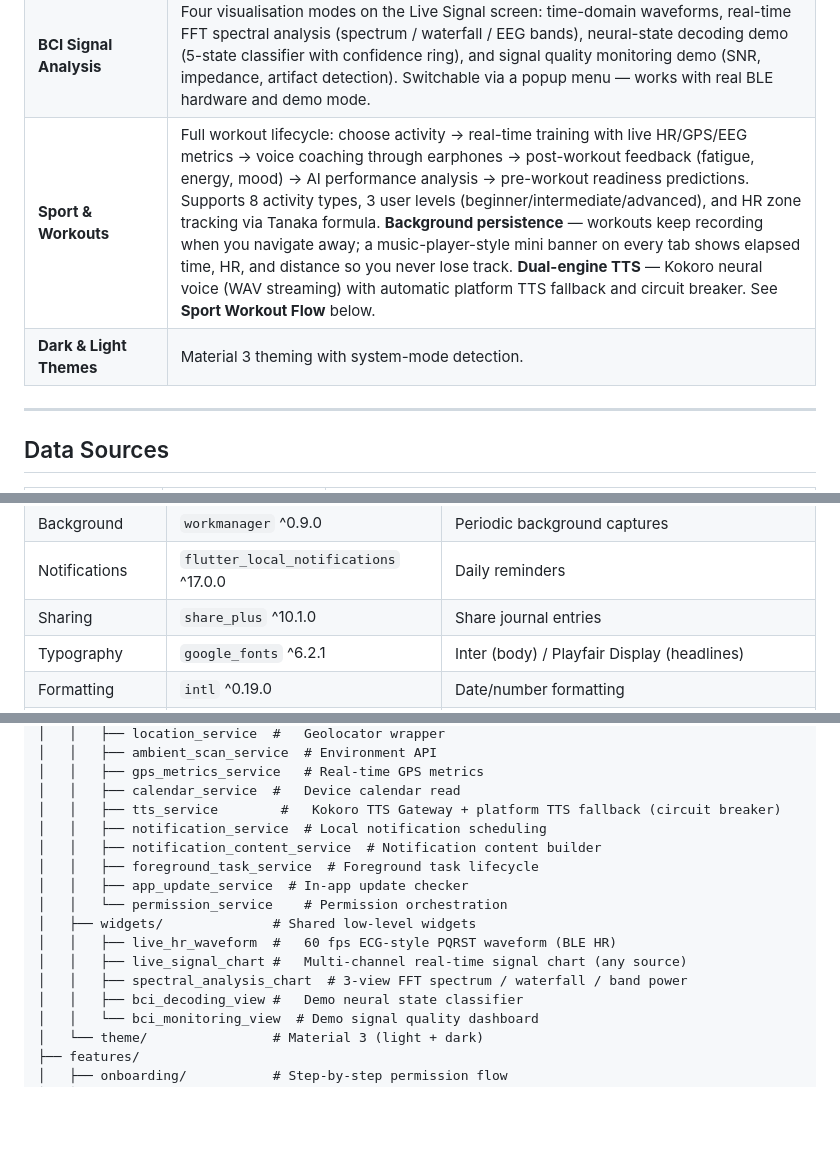
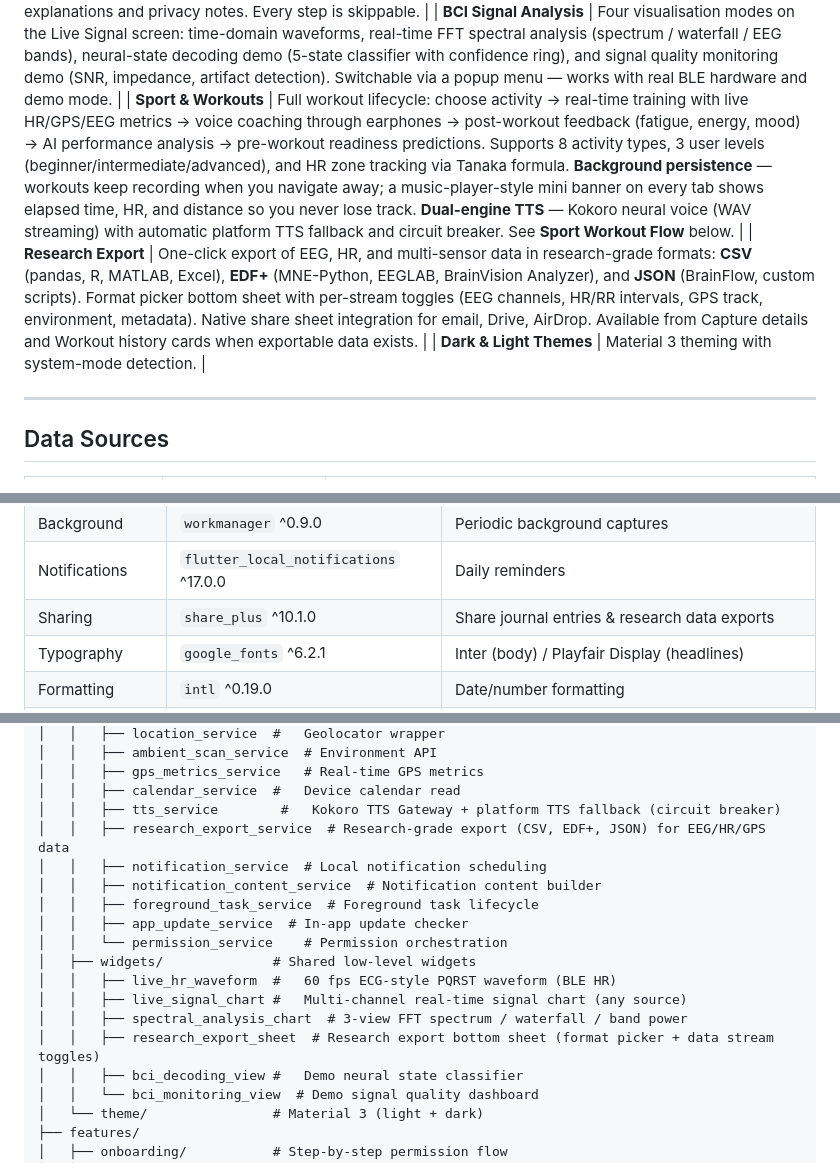
Before and after one commit to miruns/miruns-connect, a Markdown page: README.md, 3 parts joined by grey strips. GitHub-like rendering; folded sections open; blank space fills up the shorter version.

Commit message:
feat: add research export feature for EEG, HR, and GPS data in multiple formats

```diff
--- a/README.md
+++ b/README.md
@@ -104,8 +104,7 @@ Most health apps show dashboards of numbers. Miruns goes further: it presents yo
 | **User Annotations**     | Free-text notes and mood emojis per day, persisted in SQLite alongside the AI-generated content.                                                                                                                                                                                                                                                                                                                                                                                                                                                                                                                                                                                                               |
 | **Onboarding**           | Step-by-step permission flow with per-permission explanations and privacy notes. Every step is skippable.                                                                                                                                                                                                                                                                                                                                                                                                                                                                                                                                                                                                      |
 | **BCI Signal Analysis**  | Four visualisation modes on the Live Signal screen: time-domain waveforms, real-time FFT spectral analysis (spectrum / waterfall / EEG bands), neural-state decoding demo (5-state classifier with confidence ring), and signal quality monitoring demo (SNR, impedance, artifact detection). Switchable via a popup menu — works with real BLE hardware and demo mode.                                                                                                                                                                                                                                                                                                                                        |
-| **Sport & Workouts**     | Full workout lifecycle: choose activity → real-time training with live HR/GPS/EEG metrics → voice coaching through earphones → post-workout feedback (fatigue, energy, mood) → AI performance analysis → pre-workout readiness predictions. Supports 8 activity types, 3 user levels (beginner/intermediate/advanced), and HR zone tracking via Tanaka formula. **Background persistence** — workouts keep recording when you navigate away; a music-player-style mini banner on every tab shows elapsed time, HR, and distance so you never lose track. **Dual-engine TTS** — Kokoro neural voice (WAV streaming) with automatic platform TTS fallback and circuit breaker. See **Sport Workout Flow** below. |
-| **Dark & Light Themes**  | Material 3 theming with system-mode detection.                                                                                                                                                                                                                                                                                                                                                                                                                                                                                                                                                                                                                                                                 |
+| **Sport & Workouts**     | Full workout lifecycle: choose activity → real-time training with live HR/GPS/EEG metrics → voice coaching through earphones → post-workout feedback (fatigue, energy, mood) → AI performance analysis → pre-workout readiness predictions. Supports 8 activity types, 3 user levels (beginner/intermediate/advanced), and HR zone tracking via Tanaka formula. **Background persistence** — workouts keep recording when you navigate away; a music-player-style mini banner on every tab shows elapsed time, HR, and distance so you never lose track. **Dual-engine TTS** — Kokoro neural voice (WAV streaming) with automatic platform TTS fallback and circuit breaker. See **Sport Workout Flow** below. |     | **Research Export** | One-click export of EEG, HR, and multi-sensor data in research-grade formats: **CSV** (pandas, R, MATLAB, Excel), **EDF+** (MNE-Python, EEGLAB, BrainVision Analyzer), and **JSON** (BrainFlow, custom scripts). Format picker bottom sheet with per-stream toggles (EEG channels, HR/RR intervals, GPS track, environment, metadata). Native share sheet integration for email, Drive, AirDrop. Available from Capture details and Workout history cards when exportable data exists. |     | **Dark & Light Themes** | Material 3 theming with system-mode detection. |
 
 ---
 
@@ -145,7 +144,7 @@ Most health apps show dashboards of numbers. Miruns goes further: it presents yo
 | Persistence      | `sqflite` ^2.3.3 + `path`             | Local SQLite (entries, captures, settings) — schema v11                    |
 | Background       | `workmanager` ^0.9.0                  | Periodic background captures                                               |
 | Notifications    | `flutter_local_notifications` ^17.0.0 | Daily reminders                                                            |
-| Sharing          | `share_plus` ^10.1.0                  | Share journal entries                                                      |
+| Sharing          | `share_plus` ^10.1.0                  | Share journal entries & research data exports                              |
 | Typography       | `google_fonts` ^6.2.1                 | Inter (body) / Playfair Display (headlines)                                |
 | Formatting       | `intl` ^0.19.0                        | Date/number formatting                                                     |
 | Config           | `flutter_dotenv` ^6.0.0               | `.env` file support                                                        |
@@ -257,6 +256,7 @@ lib/
 │   │   ├── gps_metrics_service   # Real-time GPS metrics
 │   │   ├── calendar_service  #   Device calendar read
 │   │   ├── tts_service        #   Kokoro TTS Gateway + platform TTS fallback (circuit breaker)
+│   │   ├── research_export_service  # Research-grade export (CSV, EDF+, JSON) for EEG/HR/GPS data
 │   │   ├── notification_service  # Local notification scheduling
 │   │   ├── notification_content_service  # Notification content builder
 │   │   ├── foreground_task_service  # Foreground task lifecycle
@@ -266,6 +266,7 @@ lib/
 │   │   ├── live_hr_waveform  #   60 fps ECG-style PQRST waveform (BLE HR)
 │   │   ├── live_signal_chart #   Multi-channel real-time signal chart (any source)
 │   │   ├── spectral_analysis_chart  # 3-view FFT spectrum / waterfall / band power
+│   │   ├── research_export_sheet  # Research export bottom sheet (format picker + data stream toggles)
 │   │   ├── bci_decoding_view #   Demo neural state classifier
 │   │   └── bci_monitoring_view  # Demo signal quality dashboard
 │   └── theme/                # Material 3 (light + dark)
```
Also changed, not shown: other parts of README.md (+4 -1 lines).
